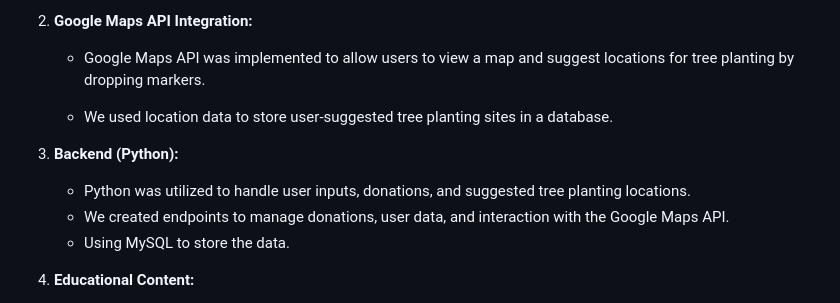
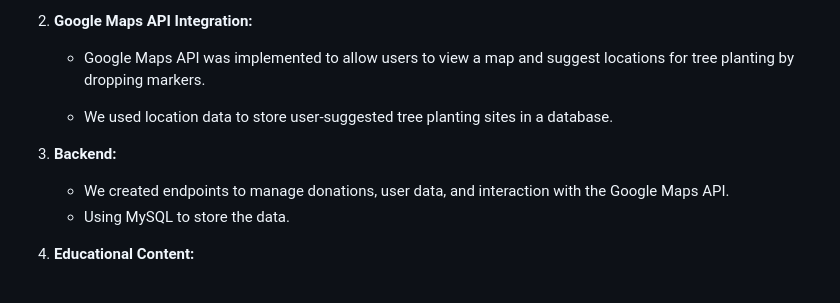
Before and after one commit to anisafrasheri/Mapscape, a Markdown page: README.md, the part around the change. GitHub-like rendering.

```diff
--- a/README.md
+++ b/README.md
@@ -23,8 +23,7 @@ The goal is to make tree planting a more personal, interactive, and informed dec
 
    - We used location data to store user-suggested tree planting sites in a database.
 
-3. **Backend (Python):**
-   - Python was utilized to handle user inputs, donations, and suggested tree planting locations.
+3. **Backend:**
    - We created endpoints to manage donations, user data, and interaction with the Google Maps API.
    - Using MySQL to store the data.
 
```
